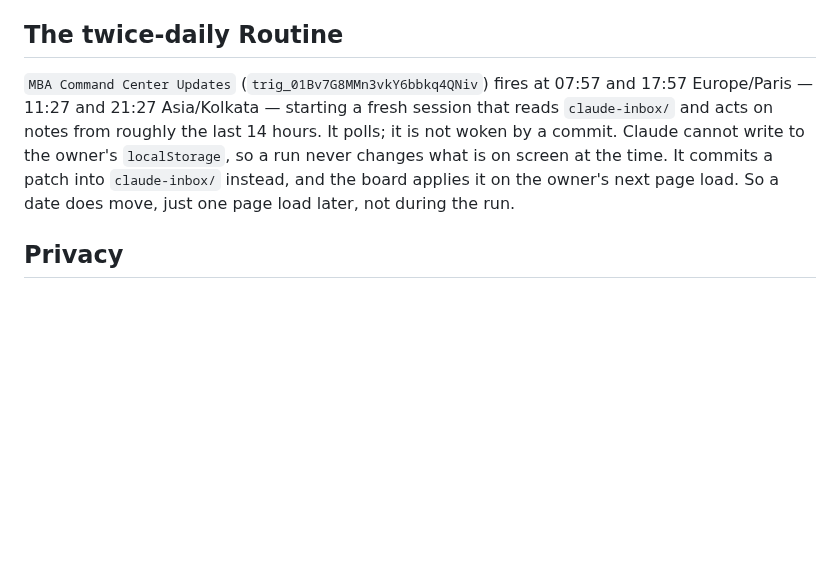
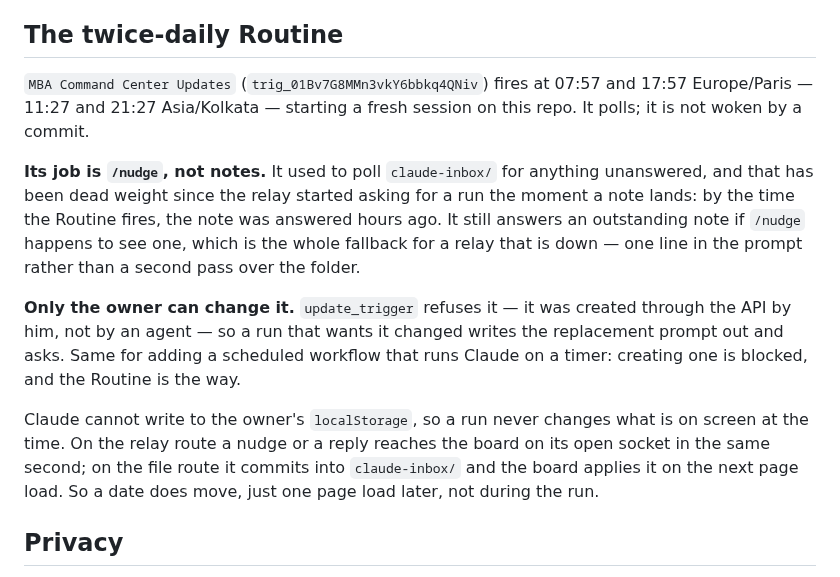
Before and after one commit to thomasgavin/mba-command-center, a Markdown page: CLAUDE.md, the part around the change. GitHub-like rendering; blank space fills up the shorter version.

Commit message:
The Routine's job is the nudge, not a second pass over the inbox
Gavin: "we need to remove the note check from the routine since we are doing it
real-time anyway." He is right — the relay asks for a run the moment a note
lands, so by the time the Routine fires twice a day the note was answered hours
ago and the second pass finds nothing.

The one thing that pass was still worth is the fallback when the relay is down,
and that survives as a line in the prompt rather than a job of its own: /nudge
reads the whole conversation anyway, so an unanswered note is already in front
of it.

Also records two things a future run will otherwise rediscover the hard way:
the Routine can only be edited by him, and creating a workflow that runs Claude
on a timer is blocked — so the replacement prompt gets written out and handed
over rather than applied.

Co-Authored-By: Claude Opus 5 <noreply@anthropic.com>
Claude-Session: https://claude.ai/code/session_018rMXKNXmBi3MJEoJQCUDLy

```diff
--- a/CLAUDE.md
+++ b/CLAUDE.md
@@ -255,13 +255,26 @@ Three things keep it from eating itself or his subscription:
 ## The twice-daily Routine
 
 `MBA Command Center Updates` (`trig_01Bv7G8MMn3vkY6bbkq4QNiv`) fires at 07:57 and
-17:57 Europe/Paris — 11:27 and 21:27 Asia/Kolkata — starting a fresh session that
-reads `claude-inbox/` and acts on notes from roughly the last 14 hours. It polls;
-it is not woken by a commit.
+17:57 Europe/Paris — 11:27 and 21:27 Asia/Kolkata — starting a fresh session on
+this repo. It polls; it is not woken by a commit.
+
+**Its job is `/nudge`, not notes.** It used to poll `claude-inbox/` for anything
+unanswered, and that has been dead weight since the relay started asking for a
+run the moment a note lands: by the time the Routine fires, the note was
+answered hours ago. It still answers an outstanding note if `/nudge` happens to
+see one, which is the whole fallback for a relay that is down — one line in the
+prompt rather than a second pass over the folder.
+
+**Only the owner can change it.** `update_trigger` refuses it — it was created
+through the API by him, not by an agent — so a run that wants it changed writes
+the replacement prompt out and asks. Same for adding a scheduled workflow that
+runs Claude on a timer: creating one is blocked, and the Routine is the way.
+
 Claude cannot write to the owner's `localStorage`, so a run never changes what
-is on screen at the time. It commits a patch into `claude-inbox/` instead, and
-the board applies it on the owner's next page load. So a date does move, just
-one page load later, not during the run.
+is on screen at the time. On the relay route a nudge or a reply reaches the
+board on its open socket in the same second; on the file route it commits into
+`claude-inbox/` and the board applies it on the next page load. So a date does
+move, just one page load later, not during the run.
 
 ## Privacy
 
```
